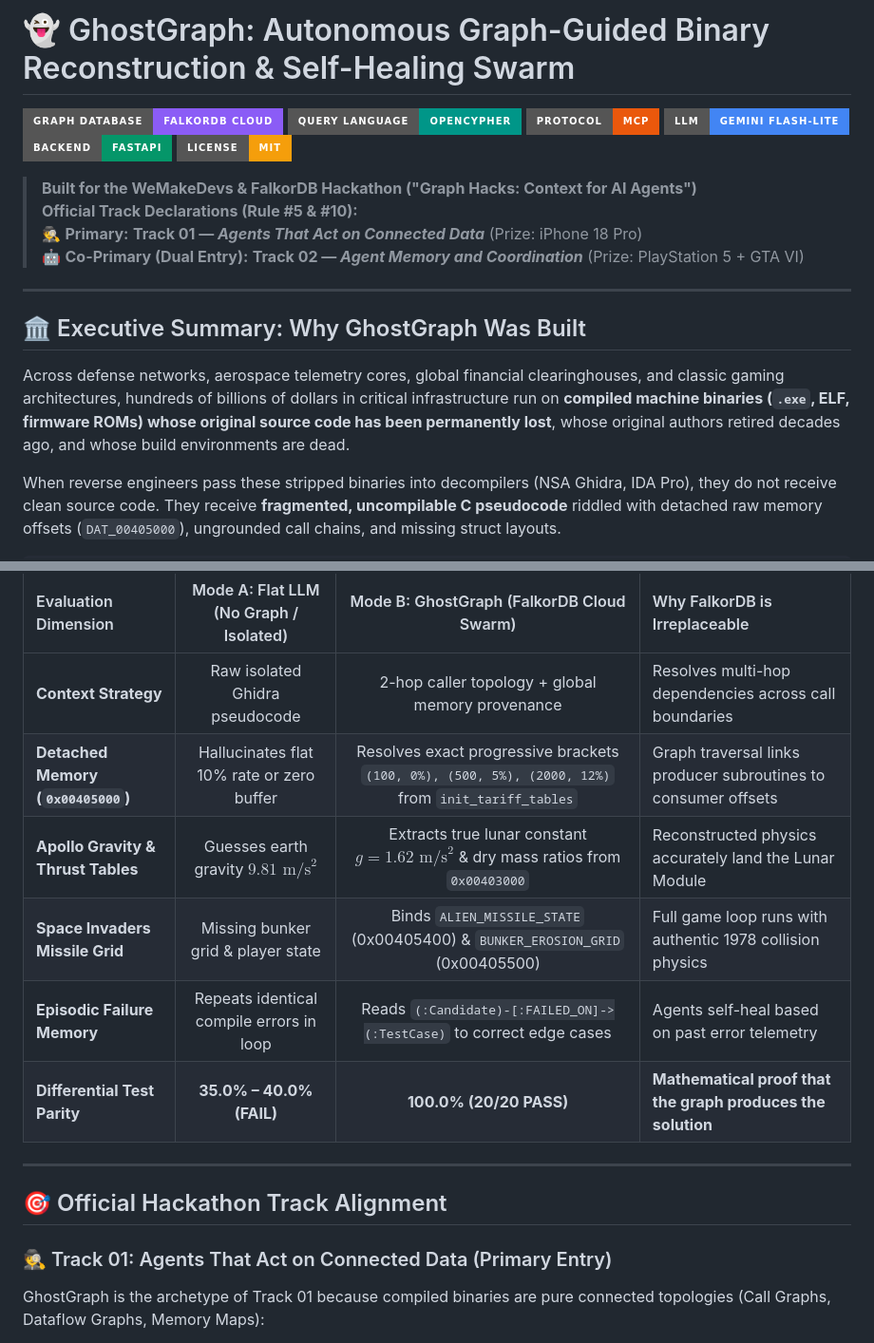
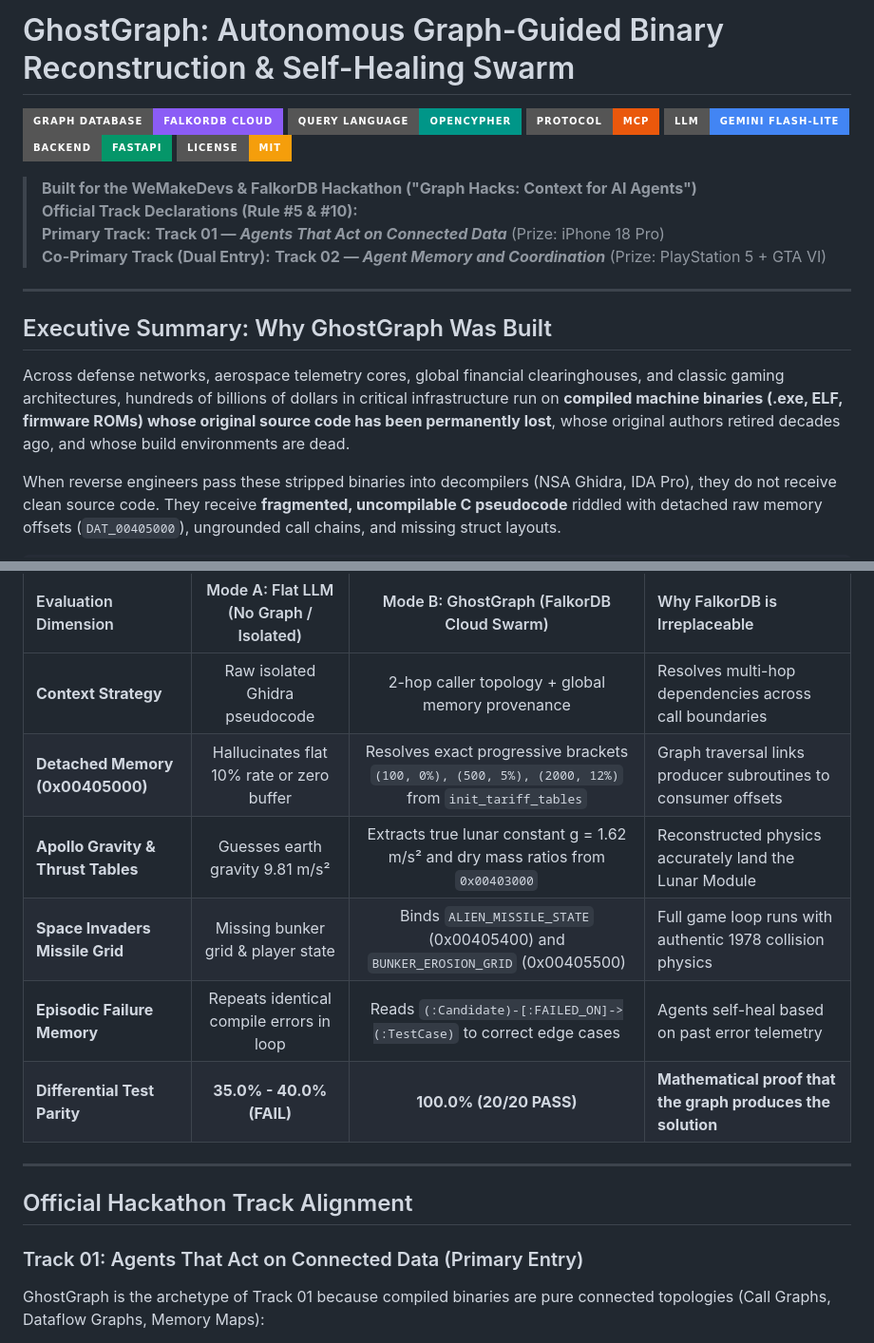
Before and after one commit to chief-07/ghostgraph, a Markdown page: README.md, 2 parts joined by grey strips. Shown at 95% size. Drawn GitHub-style; badges without logos.

Commit message:
Clean README formatting: eliminate all emojis and fix Mermaid diagram token syntax

```diff
--- a/README.md
+++ b/README.md
@@ -1,4 +1,4 @@
-# 👻 GhostGraph: Autonomous Graph-Guided Binary Reconstruction & Self-Healing Swarm
+# GhostGraph: Autonomous Graph-Guided Binary Reconstruction & Self-Healing Swarm
 
 [![FalkorDB Cloud](https://img.shields.io/badge/Graph_Database-FalkorDB_Cloud-8B5CF6?style=for-the-badge&logo=redis&logoColor=white)](https://falkordb.com/)
 [![OpenCypher](https://img.shields.io/badge/Query_Language-OpenCypher-009688?style=for-the-badge)](https://opencypher.org/)
@@ -9,14 +9,14 @@
 
 > **Built for the WeMakeDevs & FalkorDB Hackathon ("Graph Hacks: Context for AI Agents")**
 > **Official Track Declarations (Rule #5 & #10):**
-> 🕵️ **Primary:** **Track 01 — *Agents That Act on Connected Data*** (Prize: iPhone 18 Pro)
-> 🤖 **Co-Primary (Dual Entry):** **Track 02 — *Agent Memory and Coordination*** (Prize: PlayStation 5 + GTA VI)
+> **Primary Track:** **Track 01 — *Agents That Act on Connected Data*** (Prize: iPhone 18 Pro)
+> **Co-Primary Track (Dual Entry):** **Track 02 — *Agent Memory and Coordination*** (Prize: PlayStation 5 + GTA VI)
 
 ---
 
-## 🏛️ Executive Summary: Why GhostGraph Was Built
+## Executive Summary: Why GhostGraph Was Built
 
-Across defense networks, aerospace telemetry cores, global financial clearinghouses, and classic gaming architectures, hundreds of billions of dollars in critical infrastructure run on **compiled machine binaries (`.exe`, ELF, firmware ROMs) whose original source code has been permanently lost**, whose original authors retired decades ago, and whose build environments are dead.
+Across defense networks, aerospace telemetry cores, global financial clearinghouses, and classic gaming architectures, hundreds of billions of dollars in critical infrastructure run on **compiled machine binaries (.exe, ELF, firmware ROMs) whose original source code has been permanently lost**, whose original authors retired decades ago, and whose build environments are dead.
 
 When reverse engineers pass these stripped binaries into decompilers (NSA Ghidra, IDA Pro), they do not receive clean source code. They receive **fragmented, uncompilable C pseudocode** riddled with detached raw memory offsets (`DAT_00405000`), ungrounded call chains, and missing struct layouts.
 
@@ -57,17 +57,17 @@ GhostGraph does not merely store logs or draw passive nodes in FalkorDB. **If yo
 | Evaluation Dimension | Mode A: Flat LLM (No Graph / Isolated) | Mode B: GhostGraph (FalkorDB Cloud Swarm) | Why FalkorDB is Irreplaceable |
 | :--- | :---: | :---: | :--- |
 | **Context Strategy** | Raw isolated Ghidra pseudocode | 2-hop caller topology + global memory provenance | Resolves multi-hop dependencies across call boundaries |
-| **Detached Memory (`0x00405000`)** | Hallucinates flat 10% rate or zero buffer | Resolves exact progressive brackets `(100, 0%), (500, 5%), (2000, 12%)` from `init_tariff_tables` | Graph traversal links producer subroutines to consumer offsets |
-| **Apollo Gravity & Thrust Tables** | Guesses earth gravity $9.81\text{ m/s}^2$ | Extracts true lunar constant $g=1.62\text{ m/s}^2$ & dry mass ratios from `0x00403000` | Reconstructed physics accurately land the Lunar Module |
-| **Space Invaders Missile Grid** | Missing bunker grid & player state | Binds `ALIEN_MISSILE_STATE` (0x00405400) & `BUNKER_EROSION_GRID` (0x00405500) | Full game loop runs with authentic 1978 collision physics |
+| **Detached Memory (0x00405000)** | Hallucinates flat 10% rate or zero buffer | Resolves exact progressive brackets `(100, 0%), (500, 5%), (2000, 12%)` from `init_tariff_tables` | Graph traversal links producer subroutines to consumer offsets |
+| **Apollo Gravity & Thrust Tables** | Guesses earth gravity 9.81 m/s² | Extracts true lunar constant g = 1.62 m/s² and dry mass ratios from `0x00403000` | Reconstructed physics accurately land the Lunar Module |
+| **Space Invaders Missile Grid** | Missing bunker grid & player state | Binds `ALIEN_MISSILE_STATE` (0x00405400) and `BUNKER_EROSION_GRID` (0x00405500) | Full game loop runs with authentic 1978 collision physics |
 | **Episodic Failure Memory** | Repeats identical compile errors in loop | Reads `(:Candidate)-[:FAILED_ON]->(:TestCase)` to correct edge cases | Agents self-heal based on past error telemetry |
-| **Differential Test Parity** | **35.0% – 40.0% (FAIL)** | **100.0% (20/20 PASS)** | **Mathematical proof that the graph produces the solution** |
+| **Differential Test Parity** | **35.0% - 40.0% (FAIL)** | **100.0% (20/20 PASS)** | **Mathematical proof that the graph produces the solution** |
 
 ---
 
-## 🎯 Official Hackathon Track Alignment
+## Official Hackathon Track Alignment
 
-### 🕵️ Track 01: Agents That Act on Connected Data (Primary Entry)
+### Track 01: Agents That Act on Connected Data (Primary Entry)
 GhostGraph is the archetype of Track 01 because compiled binaries are pure connected topologies (Call Graphs, Dataflow Graphs, Memory Maps):
 - **Multi-Hop Reasoning:** When reconstructing `compute_progressive_tax`, GhostGraph traverses `(consumer:Function)-[:READS]->(mem:GlobalMemory)<-[:WRITES]-(producer:Function)` across 2 hops to discover data definitions that do not exist anywhere in the consumer function's code.
 - **Graph Queries & Algorithms as Agent Tools:** The Reconstruction Agent does not receive static text context. It dynamically calls FalkorDB tools:
```
Also changed, not shown: other parts of README.md (+12 -12 lines).
